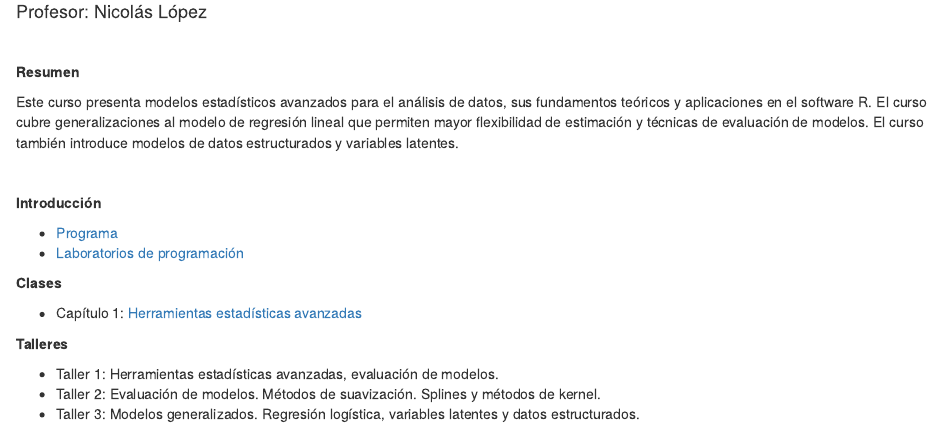
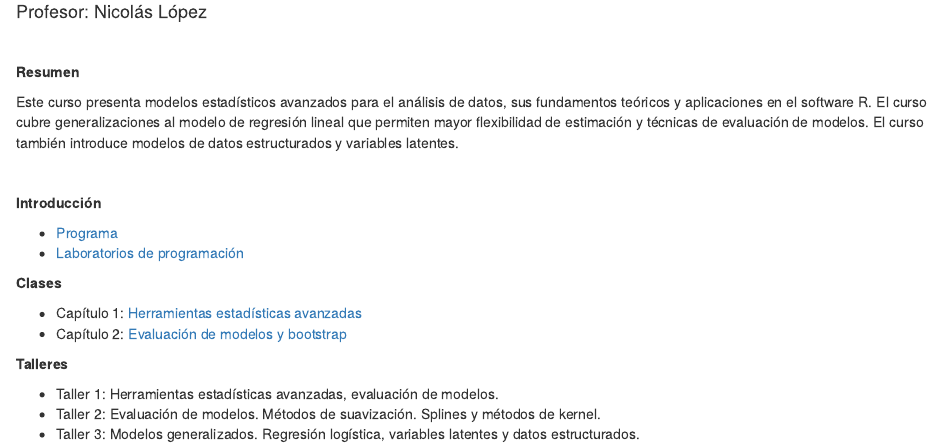
Before and after one commit to anlopezl/files, an R Markdown document (docs/AAD/Contenido.Rmd): the page in a window 1100 px wide, from 70 px down. Rendered offline with R 4.5, knitr and Pandoc, with nearby package versions; drawn as R Markdown's standard HTML page in place of the format the file asks for.

Commit message:
Update clase 2 AAD

```diff
--- a/docs/AAD/Contenido.Rmd
+++ b/docs/AAD/Contenido.Rmd
@@ -21,7 +21,7 @@ Este curso presenta modelos estadísticos avanzados para el análisis de datos,
 **Clases**
 
 - Capítulo 1: [Herramientas estadísticas avanzadas](https://anlopezl.github.io/files/AAD/SL_1.pdf)
-<!-- - Capítulo 2: [Evaluación de modelos y bootstrap](https://anlopezl.github.io/files/AAD/SL_2.pdf) -->
+- Capítulo 2: [Evaluación de modelos y bootstrap](https://anlopezl.github.io/files/AAD/SL_2.pdf)
 <!-- - Capítulo 3: [Métodos de suavización. Splines](https://anlopezl.github.io/files/AAD/SL_3.pdf) -->
 <!-- - Capítulo 4: [Métodos de Kernel](https://anlopezl.github.io/files/AAD/SL_4.pdf) -->
 <!-- - Capítulo 5: [Modelos generalizados. Regresión logística](https://anlopezl.github.io/files/AAD/SL_5.pdf) -->
```
Also changed, not shown: 3 other files.
